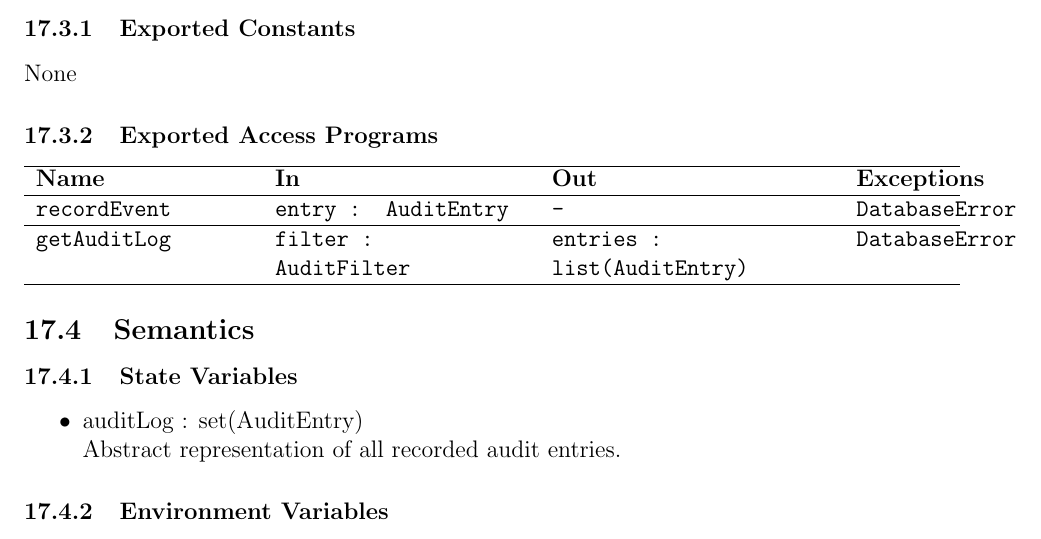
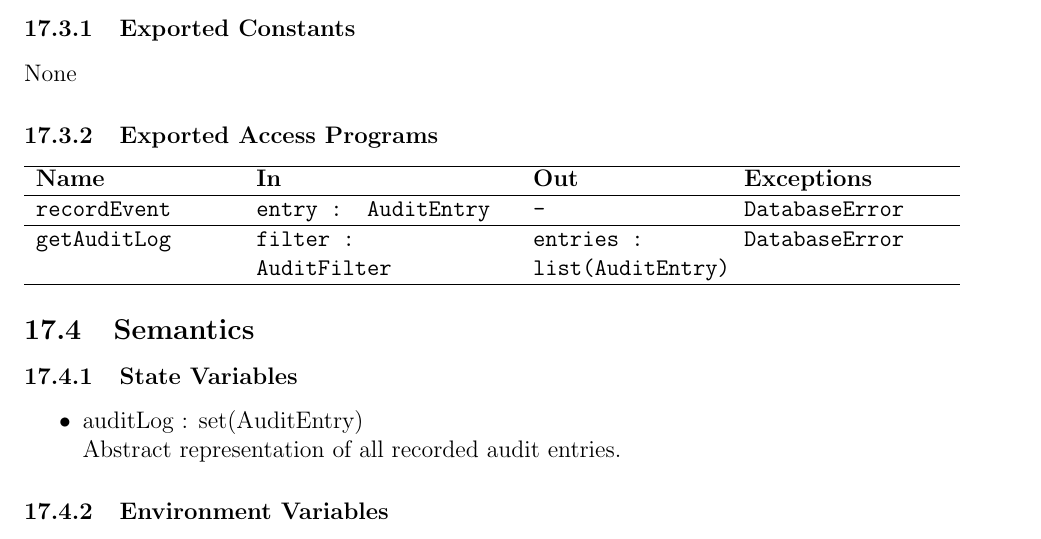
Before and after one commit to VirochaanRG/MES-Event-Management-System, a LaTeX document (docs/Design/SoftDetailedDes/MIS.tex): part of page 33 of 37, cut so that both start at the same text. Compiled offline with pdfLaTeX.

Commit message:
Updated M12

```diff
--- a/docs/Design/SoftDetailedDes/MIS.tex
+++ b/docs/Design/SoftDetailedDes/MIS.tex
@@ -1075,17 +1075,15 @@ None
 \subsubsection{Exported Access Programs}
 
 \begin{center}
-\begin{tabularx}{\textwidth}{p{0.23\textwidth} p{0.27\textwidth} p{0.30\textwidth} p{0.20\textwidth}}
+\begin{tabularx}{\textwidth}{p{0.21\textwidth} p{0.27\textwidth} p{0.20\textwidth} p{0.20\textwidth}}
 \hline
 \textbf{Name} & \textbf{In} & \textbf{Out} & \textbf{Exceptions} \\
 \hline
-
 \texttt{recordEvent} &
 \texttt{entry : AuditEntry} &
 \texttt{-} &
 \texttt{DatabaseError} \\
 \hline
-
 \texttt{getAuditLog} &
 \texttt{filter : AuditFilter} &
 \texttt{entries : list(AuditEntry)} &
```
